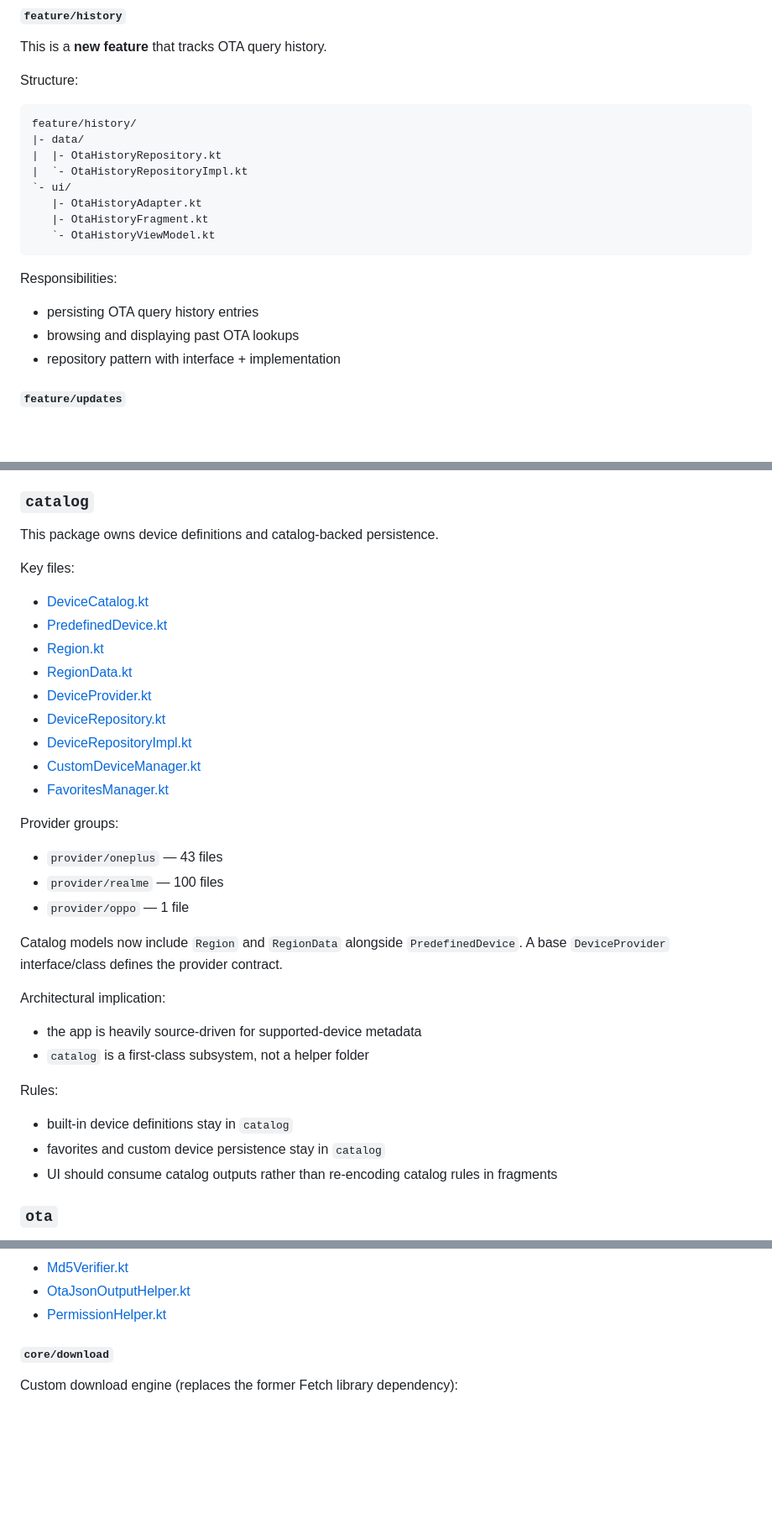
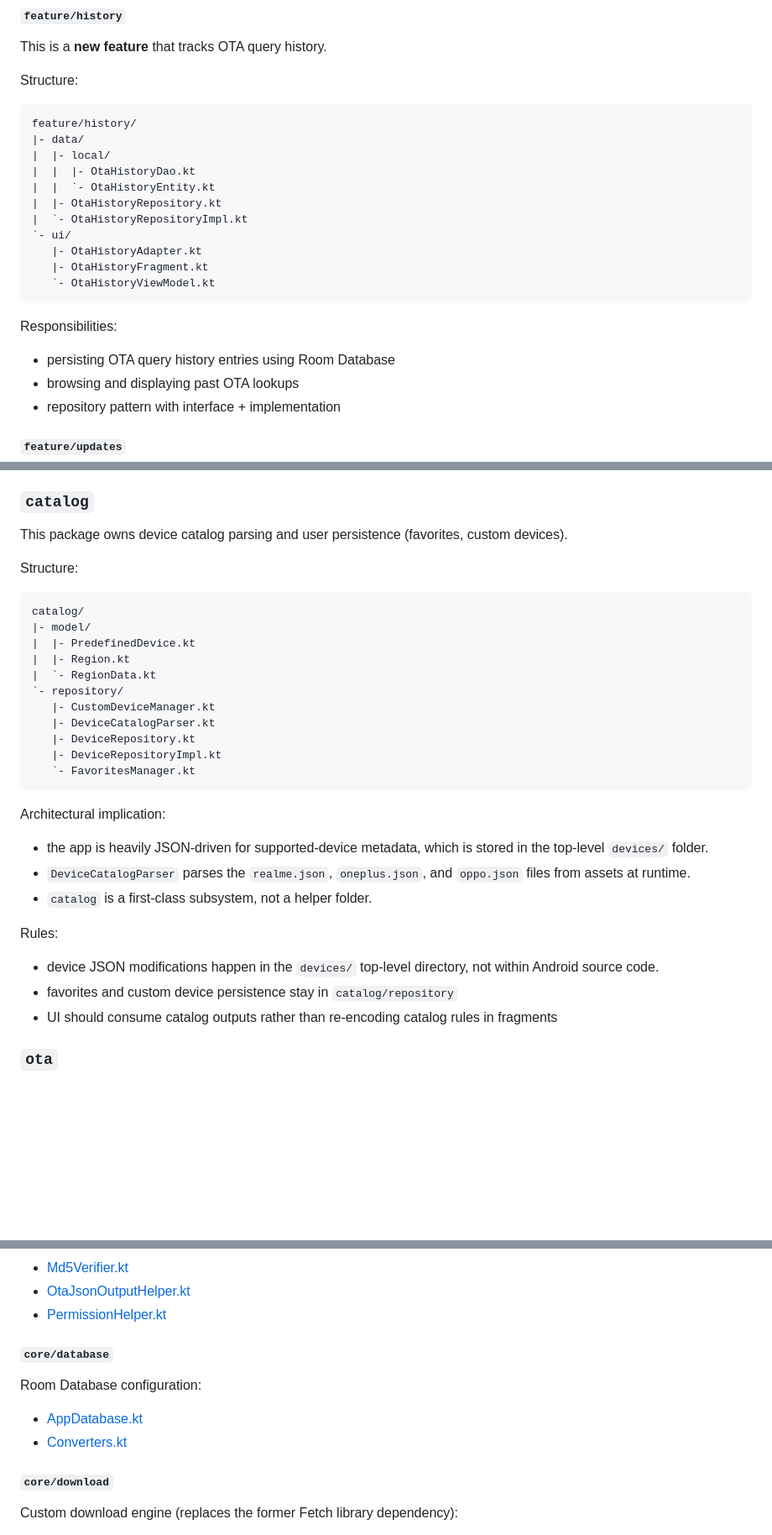
Before and after one commit to RemuruSama/OTA-Pulse, a Markdown page: architecture.md, 3 parts joined by grey strips. Shown at 84% size. GitHub-like rendering; blank space fills up the shorter version.

````diff
--- a/architecture.md
+++ b/architecture.md
@@ -241,6 +242,9 @@ Structure:
 ```text
 feature/history/
 |- data/
+|  |- local/
+|  |  |- OtaHistoryDao.kt
+|  |  `- OtaHistoryEntity.kt
 |  |- OtaHistoryRepository.kt
 |  `- OtaHistoryRepositoryImpl.kt
 `- ui/
@@ -251,7 +255,7 @@ feature/history/
 
 Responsibilities:
 
-- persisting OTA query history entries
+- persisting OTA query history entries using Room Database
 - browsing and displaying past OTA lookups
 - repository pattern with interface + implementation
 
@@ -371,37 +375,34 @@ It should stay simple and avoid becoming a dump site for unrelated project metad
 
 ### `catalog`
 
-This package owns device definitions and catalog-backed persistence.
+This package owns device catalog parsing and user persistence (favorites, custom devices).
 
-Key files:
+Structure:
 
-- [DeviceCatalog.kt](app/src/main/java/com/abhinav/otapulse/catalog/DeviceCatalog.kt)
-- [PredefinedDevice.kt](app/src/main/java/com/abhinav/otapulse/catalog/model/PredefinedDevice.kt)
-- [Region.kt](app/src/main/java/com/abhinav/otapulse/catalog/model/Region.kt)
-- [RegionData.kt](app/src/main/java/com/abhinav/otapulse/catalog/model/RegionData.kt)
-- [DeviceProvider.kt](app/src/main/java/com/abhinav/otapulse/catalog/provider/DeviceProvider.kt)
-- [DeviceRepository.kt](app/src/main/java/com/abhinav/otapulse/catalog/repository/DeviceRepository.kt)
-- [DeviceRepositoryImpl.kt](app/src/main/java/com/abhinav/otapulse/catalog/repository/DeviceRepositoryImpl.kt)
-- [CustomDeviceManager.kt](app/src/main/java/com/abhinav/otapulse/catalog/repository/CustomDeviceManager.kt)
-- [FavoritesManager.kt](app/src/main/java/com/abhinav/otapulse/catalog/repository/FavoritesManager.kt)
-
-Provider groups:
-
-- `provider/oneplus` — 43 files
-- `provider/realme` — 100 files
-- `provider/oppo` — 1 file
-
-Catalog models now include `Region` and `RegionData` alongside `PredefinedDevice`. A base `DeviceProvider` interface/class defines the provider contract.
+```text
+catalog/
+|- model/
+|  |- PredefinedDevice.kt
+|  |- Region.kt
+|  `- RegionData.kt
+`- repository/
+   |- CustomDeviceManager.kt
+   |- DeviceCatalogParser.kt
+   |- DeviceRepository.kt
+   |- DeviceRepositoryImpl.kt
+   `- FavoritesManager.kt
+```
 
 Architectural implication:
 
-- the app is heavily source-driven for supported-device metadata
-- `catalog` is a first-class subsystem, not a helper folder
+- the app is heavily JSON-driven for supported-device metadata, which is stored in the top-level `devices/` folder.
+- `DeviceCatalogParser` parses the `realme.json`, `oneplus.json`, and `oppo.json` files from assets at runtime.
+- `catalog` is a first-class subsystem, not a helper folder.
 
 Rules:
 
-- built-in device definitions stay in `catalog`
-- favorites and custom device persistence stay in `catalog`
+- device JSON modifications happen in the `devices/` top-level directory, not within Android source code.
+- favorites and custom device persistence stay in `catalog/repository`
 - UI should consume catalog outputs rather than re-encoding catalog rules in fragments
 
 ### `ota`
@@ -497,6 +499,13 @@ Shared utility code:
 - [Md5Verifier.kt](app/src/main/java/com/abhinav/otapulse/core/common/Md5Verifier.kt)
 - [OtaJsonOutputHelper.kt](app/src/main/java/com/abhinav/otapulse/core/common/OtaJsonOutputHelper.kt)
 - [PermissionHelper.kt](app/src/main/java/com/abhinav/otapulse/core/common/PermissionHelper.kt)
+
+#### `core/database`
+
+Room Database configuration:
+
+- [AppDatabase.kt](app/src/main/java/com/abhinav/otapulse/core/database/AppDatabase.kt)
+- [Converters.kt](app/src/main/java/com/abhinav/otapulse/core/database/Converters.kt)
 
 #### `core/download`
 
````
Also changed, not shown: other parts of architecture.md (+10 -9 lines), README.md (+7 -4 lines).
